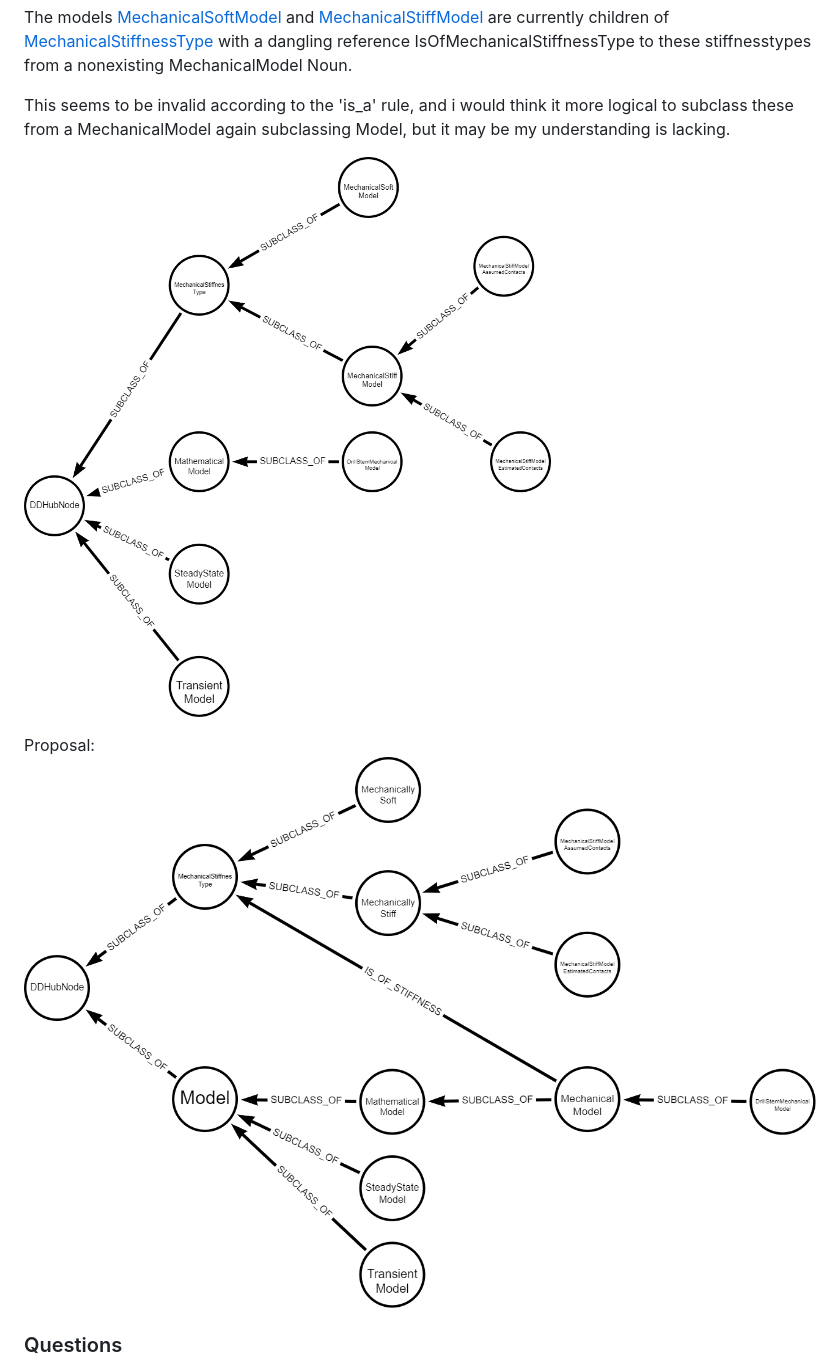
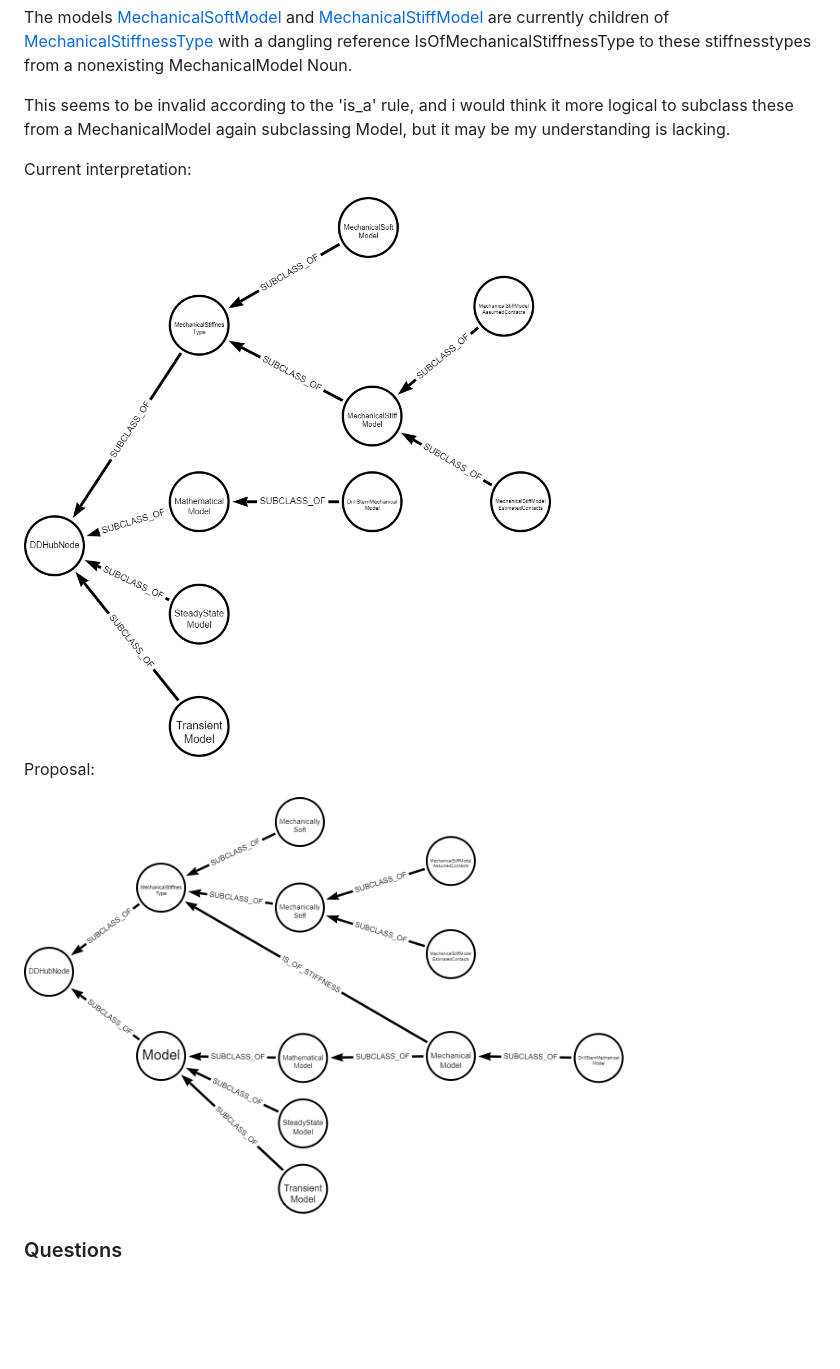
Before and after one commit to D-WIS/DDHub-Semantic-Interoperability, a Markdown page: docs/vocabulary_development/OpenQuestions.md, the part around the change. Rendered like a GitHub page; pictures changed too: docs/vocabulary_development/img/Mechanical_Model.png, docs/vocabulary_development/img/Mechanical_Model_proposal.png; blank space fills up the shorter version.

Commit message:
changed images to have white background, changed img syntax to use html to enable specification of witdh property

```diff
--- a/docs/vocabulary_development/OpenQuestions.md
+++ b/docs/vocabulary_development/OpenQuestions.md
@@ -9,10 +9,13 @@ The models [MechanicalSoftModel](./definitions/MechanicalModel.md#MechanicalSoft
 
 This seems to be invalid according to the 'is_a' rule, and i would think it more logical to subclass these from a MechanicalModel again subclassing Model, but it may be my understanding is lacking.
 
-![Mechanical Model](./img/Mechanical_Model.png)
+Current interpretation:
+
+<img src="./img/Mechanical_Model.png" width="600" />
 
 Proposal:
-![Mechanical Model Proposal](./img/Mechanical_Model_proposal.png)
+
+<img src="./img/Mechanical_Model_proposal.png" width="600" />
 
 ### Questions
 
```
